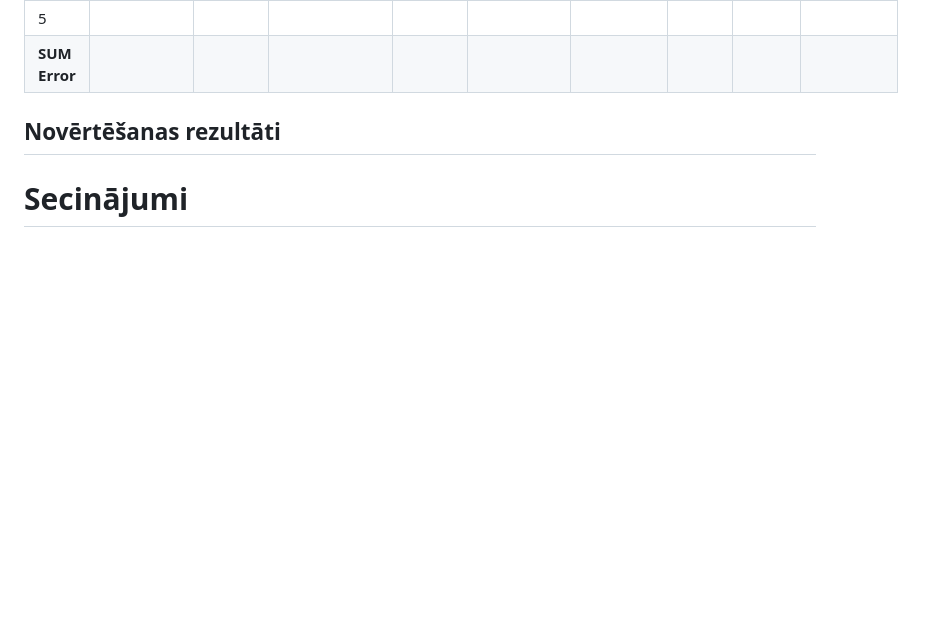
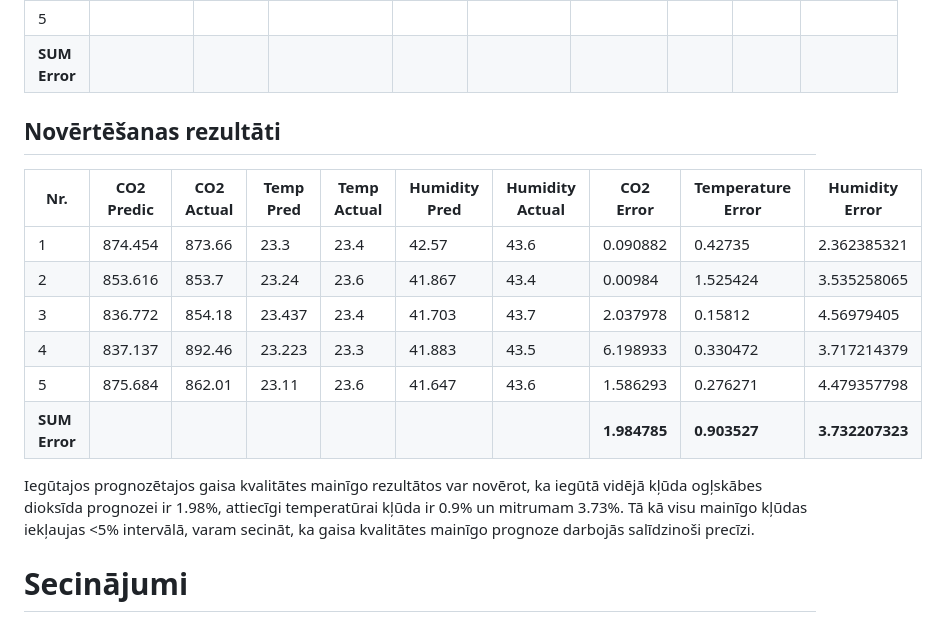
Before and after one commit to viktorijagrietniece/ProLabFinal, a Markdown page: parskats.md, the part around the change. GitHub-like rendering; blank space fills up the shorter version.

```diff
--- a/parskats.md
+++ b/parskats.md
@@ -142,4 +142,16 @@ Tiek iegūtas prognozētās vērtības gaisa kvalitātes mainīgajiem, kas tiek
 
 ## Novērtēšanas rezultāti
 
+| Nr. | CO2 Predic | CO2 Actual | Temp Pred | Temp Actual | Humidity Pred | Humidity Actual | CO2 Error | Temperature Error | Humidity Error |
+|-----|------------|------------|-----------|-------------|---------------|-----------------|-----------|------------|----------------|
+| 1   | 874.454    | 873.66     | 23.3      | 23.4        | 42.57         | 43.6            | 0.090882  | 0.42735    | 2.362385321    |
+| 2   | 853.616    | 853.7      | 23.24     | 23.6        | 41.867        | 43.4            | 0.00984   | 1.525424   | 3.535258065    |
+| 3   | 836.772    | 854.18     | 23.437    | 23.4        | 41.703        | 43.7            | 2.037978  | 0.15812    | 4.56979405     |
+| 4   | 837.137    | 892.46     | 23.223    | 23.3        | 41.883        | 43.5            | 6.198933  | 0.330472   | 3.717214379    |
+| 5   | 875.684    | 862.01     | 23.11     | 23.6        | 41.647        | 43.6            | 1.586293  | 0.276271   | 4.479357798    |
+| **SUM Error** |            |            |           |             |               |                 | **1.984785** | **0.903527** | **3.732207323** |
+
+Iegūtajos prognozētajos gaisa kvalitātes mainīgo rezultātos var novērot, ka iegūtā vidējā kļūda ogļskābes dioksīda prognozei ir 1.98%, attiecīgi temperatūrai kļūda ir 0.9% un mitrumam 3.73%.
+Tā kā visu mainīgo kļūdas iekļaujas <5% intervālā, varam secināt, ka gaisa kvalitātes mainīgo prognoze darbojās salīdzinoši precīzi.
+
 # Secinājumi
```
